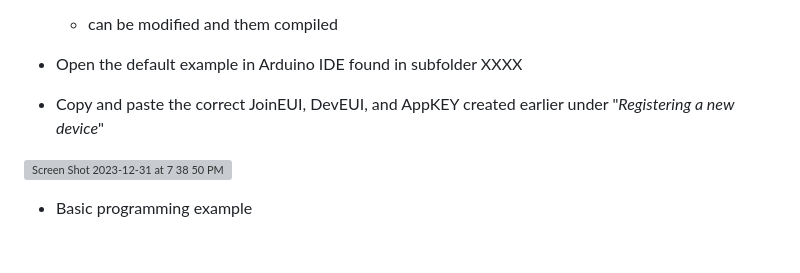
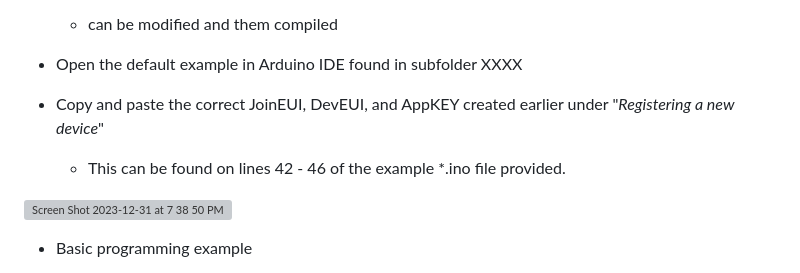
Before and after one commit to trollock/solar-lorawan, a Markdown page: README.md, the part around the change. Rendered like a GitHub page; blank space fills up the shorter version; grey boxes are pictures that could not be loaded.

```diff
--- a/README.md
+++ b/README.md
@@ -46,6 +46,7 @@ The following repository contains all of the necessary hardware, software, TTN i
 
 - Open the default example in Arduino IDE found in subfolder XXXX
 - Copy and paste the correct JoinEUI, DevEUI, and AppKEY created earlier under "_Registering a new device_"
+  + This can be found on lines 42 - 46 of the example *.ino file provided.
 
 <img width="1014" alt="Screen Shot 2023-12-31 at 7 38 50 PM" src="https://github.com/trollock/solar-lorawan/assets/11556670/57915dc0-3765-45ae-9dca-cd9d032ed345">
 
```
